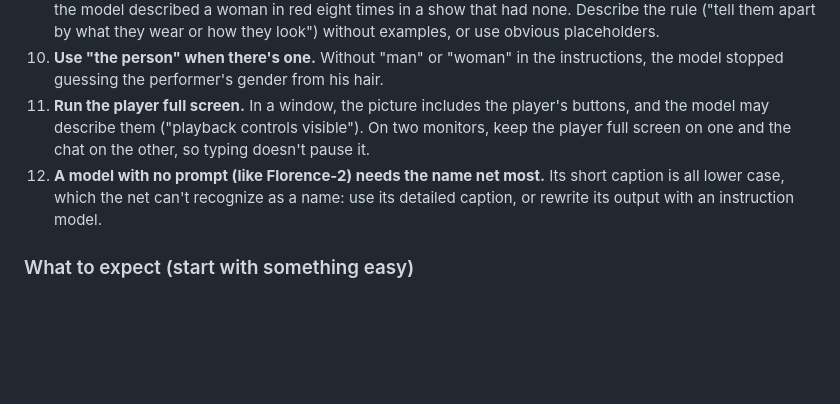
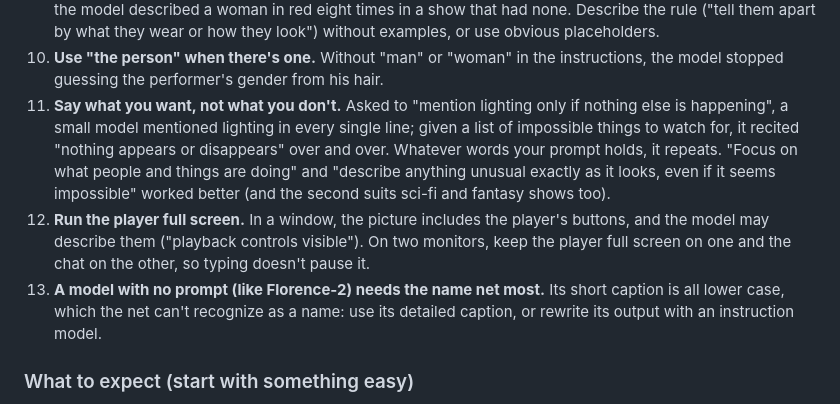
Before and after one commit to sequimelectronics/AI-Beach, a Markdown page: drivein/VISION.md, the part around the change. GitHub-like rendering; blank space fills up the shorter version.

Commit message:
Drive-In VISION.md: say what you want, not what you don't (tip 11); renumber tips
Co-Authored-By: Claude Opus 5.5 <noreply@anthropic.com>

```diff
--- a/drivein/VISION.md
+++ b/drivein/VISION.md
@@ -232,10 +232,15 @@ What we learned, in case you try your own:
    they wear or how they look") without examples, or use obvious placeholders.
 10. **Use "the person" when there's one.** Without "man" or "woman" in the instructions, the model stopped guessing
    the performer's gender from his hair.
-9. **Run the player full screen.** In a window, the picture includes the player's buttons, and the model may
+11. **Say what you want, not what you don't.** Asked to "mention lighting only if nothing else is happening", a small
+   model mentioned lighting in every single line; given a list of impossible things to watch for, it recited
+   "nothing appears or disappears" over and over. Whatever words your prompt holds, it repeats. "Focus on what people
+   and things are doing" and "describe anything unusual exactly as it looks, even if it seems impossible" worked
+   better (and the second suits sci-fi and fantasy shows too).
+12. **Run the player full screen.** In a window, the picture includes the player's buttons, and the model may
    describe them ("playback controls visible"). On two monitors, keep the player full screen on one and the chat on
    the other, so typing doesn't pause it.
-10. **A model with no prompt (like Florence-2) needs the name net most.** Its short caption is all lower case, which
+13. **A model with no prompt (like Florence-2) needs the name net most.** Its short caption is all lower case, which
    the net can't recognize as a name: use its detailed caption, or rewrite its output with an instruction model.
 
 ### What to expect (start with something easy)
```
